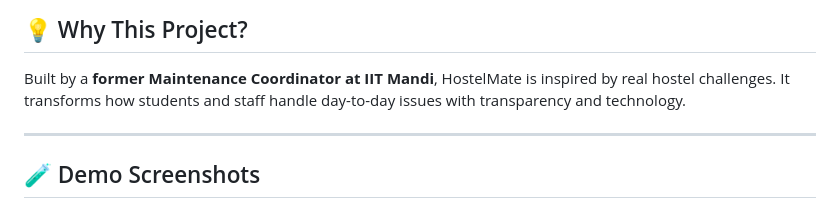
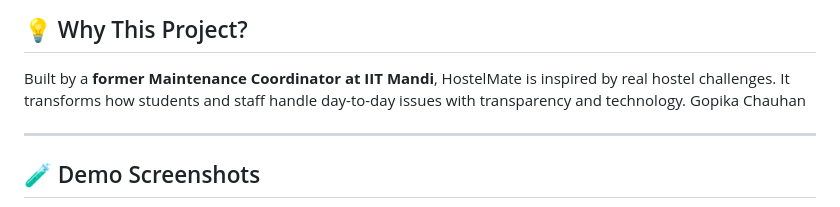
Before and after one commit to Cephei18/HostelMate-App, a Markdown page: README.md, the part around the change. GitHub-like rendering.

Commit message:
Update section

```diff
--- a/README.md
+++ b/README.md
@@ -95,6 +95,7 @@ These lead to frustration, delays, and a lack of accountability.
 ## 💡 Why This Project?
 
 Built by a **former Maintenance Coordinator at IIT Mandi**, HostelMate is inspired by real hostel challenges. It transforms how students and staff handle day-to-day issues with transparency and technology.
+Gopika Chauhan
 
 ---
 
```
